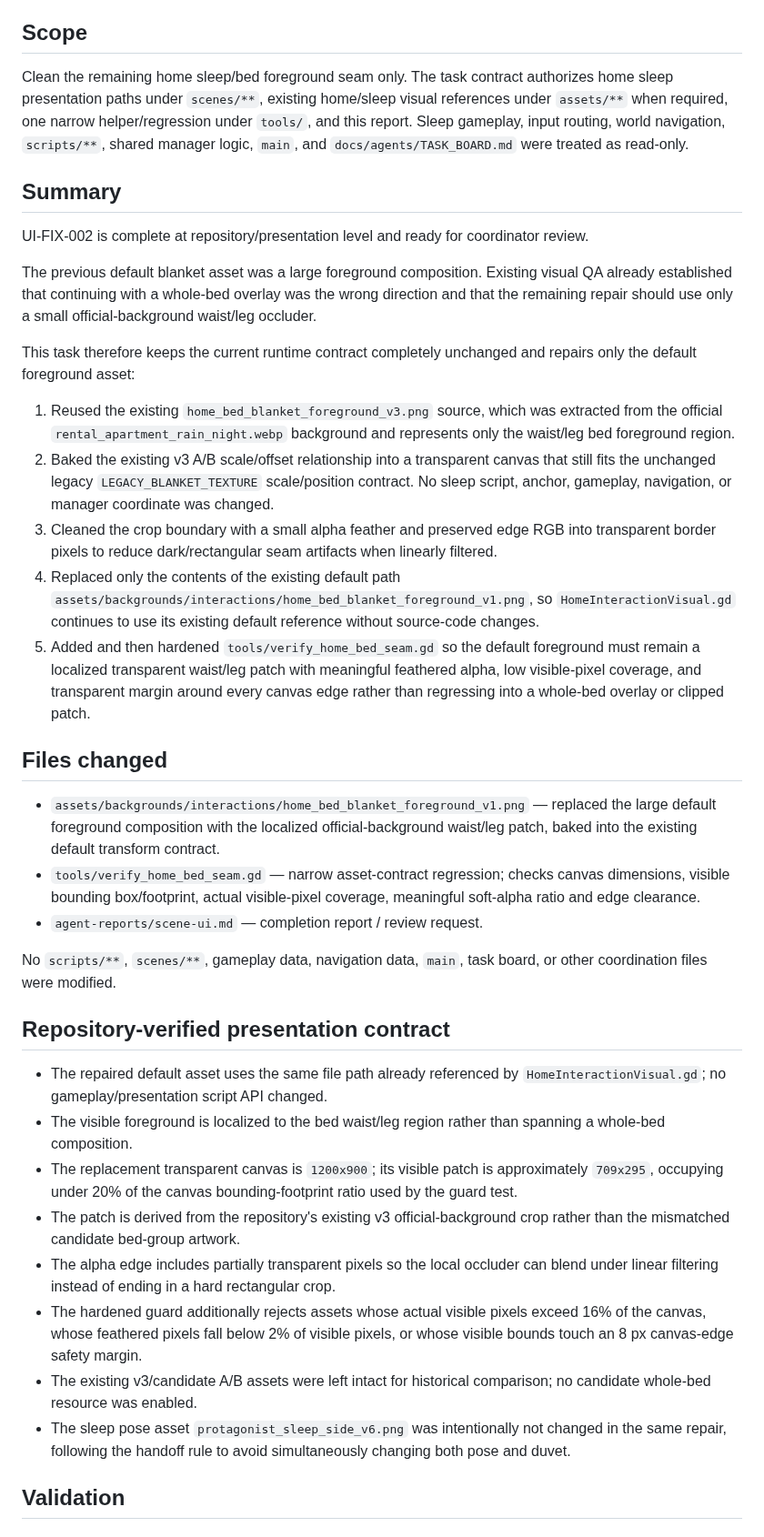
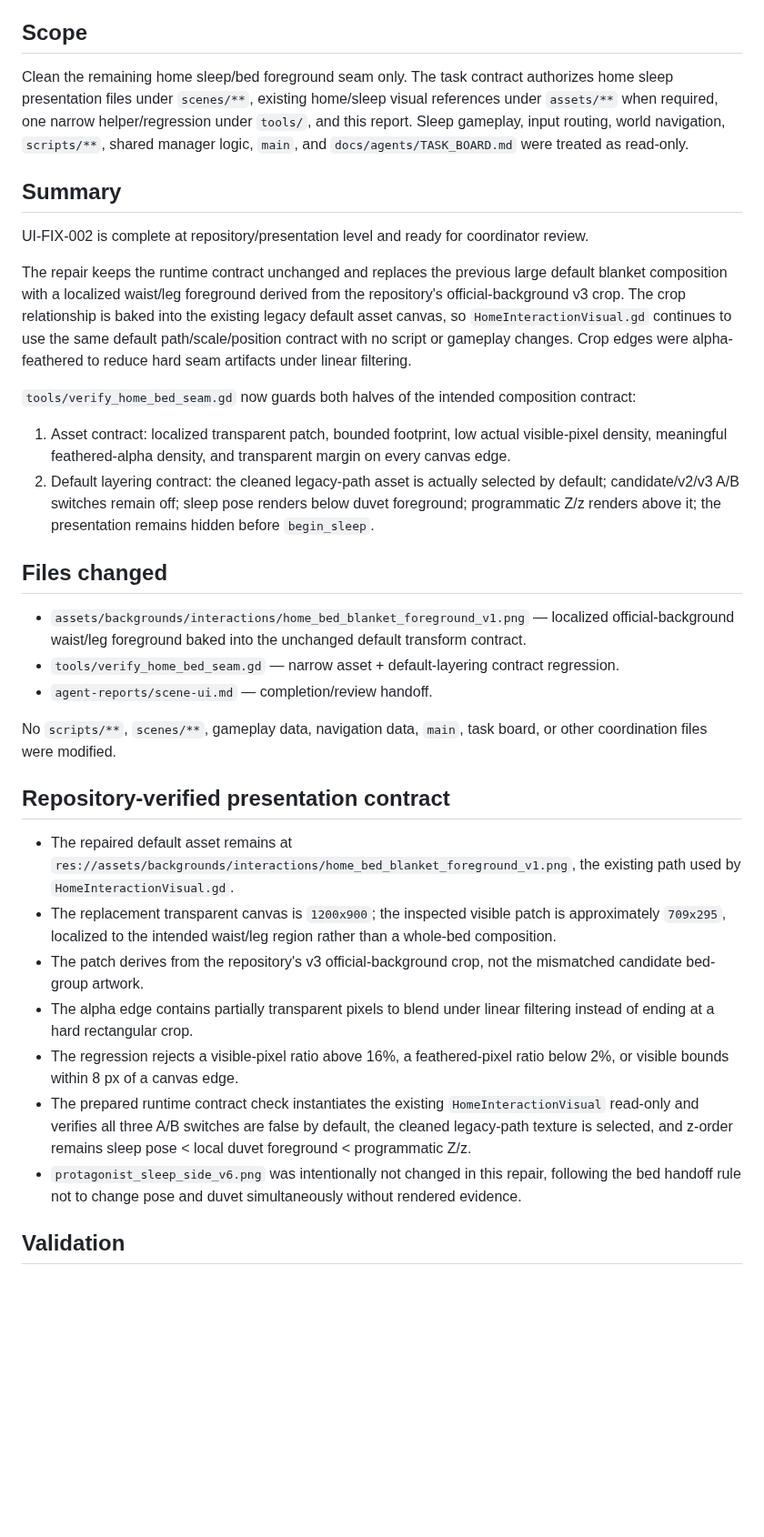
Before and after one commit to weiweng17/citylife-game, a Markdown page: agent-reports/scene-ui.md, the part around one of its changes. Shown at 91% size. GitHub-like rendering; blank space fills up the shorter version.

```diff
--- a/agent-reports/scene-ui.md
+++ b/agent-reports/scene-ui.md
@@ -7,36 +7,32 @@
 - Status: NEEDS_REVIEW
 
 ## Scope
-Clean the remaining home sleep/bed foreground seam only. The task contract authorizes home sleep presentation paths under `scenes/**`, existing home/sleep visual references under `assets/**` when required, one narrow helper/regression under `tools/`, and this report. Sleep gameplay, input routing, world navigation, `scripts/**`, shared manager logic, `main`, and `docs/agents/TASK_BOARD.md` were treated as read-only.
+Clean the remaining home sleep/bed foreground seam only. The task contract authorizes home sleep presentation files under `scenes/**`, existing home/sleep visual references under `assets/**` when required, one narrow helper/regression under `tools/`, and this report. Sleep gameplay, input routing, world navigation, `scripts/**`, shared manager logic, `main`, and `docs/agents/TASK_BOARD.md` were treated as read-only.
 
 ## Summary
 UI-FIX-002 is complete at repository/presentation level and ready for coordinator review.
 
-The previous default blanket asset was a large foreground composition. Existing visual QA already established that continuing with a whole-bed overlay was the wrong direction and that the remaining repair should use only a small official-background waist/leg occluder.
+The repair keeps the runtime contract unchanged and replaces the previous large default blanket composition with a localized waist/leg foreground derived from the repository's official-background v3 crop. The crop relationship is baked into the existing legacy default asset canvas, so `HomeInteractionVisual.gd` continues to use the same default path/scale/position contract with no script or gameplay changes. Crop edges were alpha-feathered to reduce hard seam artifacts under linear filtering.
 
-This task therefore keeps the current runtime contract completely unchanged and repairs only the default foreground asset:
-1. Reused the existing `home_bed_blanket_foreground_v3.png` source, which was extracted from the official `rental_apartment_rain_night.webp` background and represents only the waist/leg bed foreground region.
-2. Baked the existing v3 A/B scale/offset relationship into a transparent canvas that still fits the unchanged legacy `LEGACY_BLANKET_TEXTURE` scale/position contract. No sleep script, anchor, gameplay, navigation, or manager coordinate was changed.
-3. Cleaned the crop boundary with a small alpha feather and preserved edge RGB into transparent border pixels to reduce dark/rectangular seam artifacts when linearly filtered.
-4. Replaced only the contents of the existing default path `assets/backgrounds/interactions/home_bed_blanket_foreground_v1.png`, so `HomeInteractionVisual.gd` continues to use its existing default reference without source-code changes.
-5. Added and then hardened `tools/verify_home_bed_seam.gd` so the default foreground must remain a localized transparent waist/leg patch with meaningful feathered alpha, low visible-pixel coverage, and transparent margin around every canvas edge rather than regressing into a whole-bed overlay or clipped patch.
+`tools/verify_home_bed_seam.gd` now guards both halves of the intended composition contract:
+1. Asset contract: localized transparent patch, bounded footprint, low actual visible-pixel density, meaningful feathered-alpha density, and transparent margin on every canvas edge.
+2. Default layering contract: the cleaned legacy-path asset is actually selected by default; candidate/v2/v3 A/B switches remain off; sleep pose renders below duvet foreground; programmatic Z/z renders above it; the presentation remains hidden before `begin_sleep`.
 
 ## Files changed
-- `assets/backgrounds/interactions/home_bed_blanket_foreground_v1.png` — replaced the large default foreground composition with the localized official-background waist/leg patch, baked into the existing default transform contract.
-- `tools/verify_home_bed_seam.gd` — narrow asset-contract regression; checks canvas dimensions, visible bounding box/footprint, actual visible-pixel coverage, meaningful soft-alpha ratio and edge clearance.
-- `agent-reports/scene-ui.md` — completion report / review request.
+- `assets/backgrounds/interactions/home_bed_blanket_foreground_v1.png` — localized official-background waist/leg foreground baked into the unchanged default transform contract.
+- `tools/verify_home_bed_seam.gd` — narrow asset + default-layering contract regression.
+- `agent-reports/scene-ui.md` — completion/review handoff.
 
 No `scripts/**`, `scenes/**`, gameplay data, navigation data, `main`, task board, or other coordination files were modified.
 
 ## Repository-verified presentation contract
-- The repaired default asset uses the same file path already referenced by `HomeInteractionVisual.gd`; no gameplay/presentation script API changed.
-- The visible foreground is localized to the bed waist/leg region rather than spanning a whole-bed composition.
-- The replacement transparent canvas is `1200x900`; its visible patch is approximately `709x295`, occupying under 20% of the canvas bounding-footprint ratio used by the guard test.
-- The patch is derived from the repository's existing v3 official-background crop rather than the mismatched candidate bed-group artwork.
-- The alpha edge includes partially transparent pixels so the local occluder can blend under linear filtering instead of ending in a hard rectangular crop.
-- The hardened guard additionally rejects assets whose actual visible pixels exceed 16% of the canvas, whose feathered pixels fall below 2% of visible pixels, or whose visible bounds touch an 8 px canvas-edge safety margin.
-- The existing v3/candidate A/B assets were left intact for historical comparison; no candidate whole-bed resource was enabled.
-- The sleep pose asset `protagonist_sleep_side_v6.png` was intentionally not changed in the same repair, following the handoff rule to avoid simultaneously changing both pose and duvet.
+- The repaired default asset remains at `res://assets/backgrounds/interactions/home_bed_blanket_foreground_v1.png`, the existing path used by `HomeInteractionVisual.gd`.
+- The replacement transparent canvas is `1200x900`; the inspected visible patch is approximately `709x295`, localized to the intended waist/leg region rather than a whole-bed composition.
+- The patch derives from the repository's v3 official-background crop, not the mismatched candidate bed-group artwork.
+- The alpha edge contains partially transparent pixels to blend under linear filtering instead of ending at a hard rectangular crop.
+- The regression rejects a visible-pixel ratio above 16%, a feathered-pixel ratio below 2%, or visible bounds within 8 px of a canvas edge.
+- The prepared runtime contract check instantiates the existing `HomeInteractionVisual` read-only and verifies all three A/B switches are false by default, the cleaned legacy-path texture is selected, and z-order remains sleep pose < local duvet foreground < programmatic Z/z.
+- `protagonist_sleep_side_v6.png` was intentionally not changed in this repair, following the bed handoff rule not to change pose and duvet simultaneously without rendered evidence.
 
 ## Validation
 ### Performed in this web worker
```
Also changed, not shown: other parts of agent-reports/scene-ui.md (+22 -22 lines).
